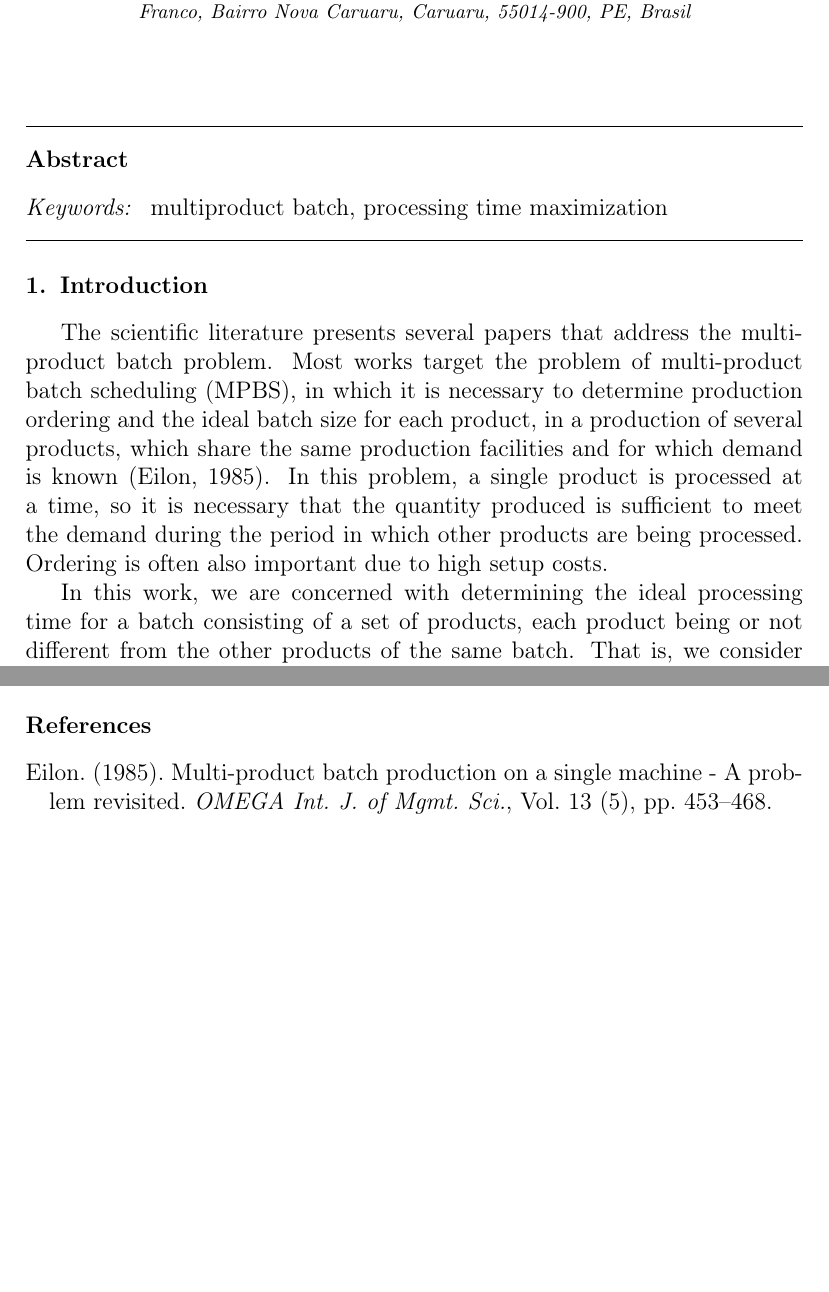
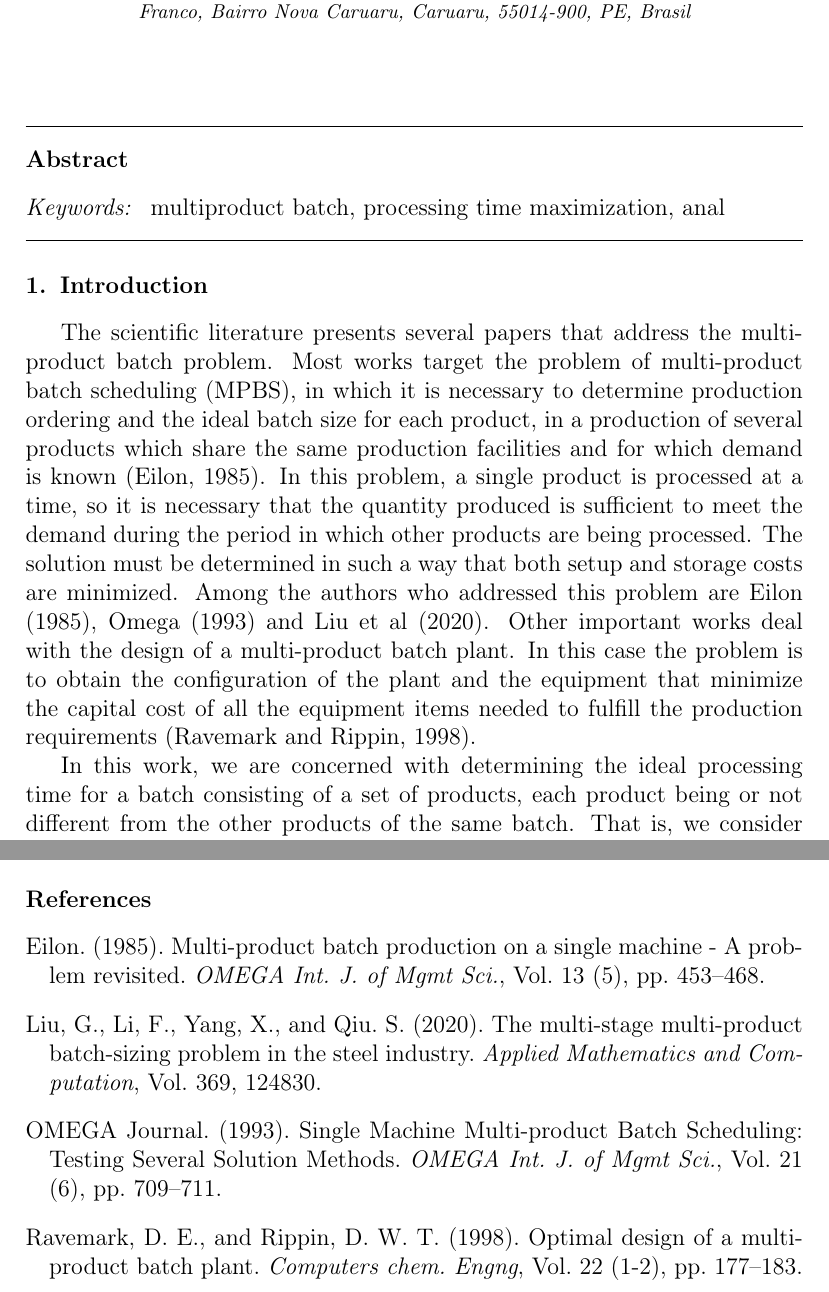
Before and after one commit to tbfraga/paper-max-multiproduct-batch-processing-time-problem, a LaTeX paper ((2023) Fraga et al.tex): two parts of pages 3 and 13 of 13, joined at a grey line, cut so that both start at the same text, the shorter picture padded with empty space. Compiled offline with pdfLaTeX.

Commit message:
updating paper
writing intruduction - before Regi contribuction

```diff
--- a/(2023) Fraga et al.tex
+++ b/(2023) Fraga et al.tex
@@ -127,7 +127,7 @@
 \end{highlights}
 
 \begin{keyword}
-multiproduct batch \sep processing time maximization
+multiproduct batch \sep processing time maximization \sep anal
 %% keywords here, in the form: keyword \sep keyword
 
 %% PACS codes here, in the form: \PACS code \sep code
@@ -145,7 +145,8 @@ multiproduct batch \sep processing time maximization
 \section{Introduction}
 \label{sec:intro}
 
-The scientific literature presents several papers that address the multi-product batch problem. Most works target the problem of multi-product batch scheduling (MPBS), in which it is necessary to determine production ordering and the ideal batch size for each product, in a production of several products, which share the same production facilities and for which demand is known \citep{Eilon1985}. In this problem, a single product is processed at a time, so it is necessary that the quantity produced is sufficient to meet the demand during the period in which other products are being processed. Ordering is often also important due to high setup costs.
+The scientific literature presents several papers that address the multi-product batch problem. Most works target the problem of multi-product batch scheduling (MPBS), in which it is necessary to determine production ordering and the ideal batch size for each product, in a production of several products which share the same production facilities and for which demand is known \citep{Eilon1985}. In this problem, a single product is processed at a time, so it is necessary that the quantity produced is sufficient to meet the demand during the period in which other products are being processed. The solution must be determined in such a way that both setup and storage costs are minimized. Among the authors who addressed this problem are \cite{Eilon1985}, \cite{Omega1993} and \cite{LiuEtAl2020}. Other important works deal with the design of a multi-product batch plant. In this case the problem is to obtain the configuration of the plant and the equipment that minimize the capital cost of all the
+equipment items needed to fulfill the production requirements \citep{RavemarkAndRippin1998}.
 
 In this work, we are concerned with determining the ideal processing time for a batch consisting of a set of products, each product being or not different from the other products of the same batch. That is, we consider a specific case where different products are processed simultaneously on the same processor. This case occurs, for example, during the processing of plastic bags in extruders, where the resins are melted, then pass through a cylinder forming a balloon and this balloon, and after cooling, is stored in a coil which, in turn, is cut into several smaller coils, forming different models of plastic bags.
 
@@ -559,7 +560,16 @@ The work for the elaboration of this paper is being carried out by three profess
 %% Text of bibliographic item
 
 \bibitem[\protect\citeauthoryear{Eilon}{1985}]{Eilon1985}
-Eilon. (1985). Multi-product batch production on a single machine - A problem revisited. {\it OMEGA Int. J. of Mgmt. Sci.}, Vol. 13 (5), pp. 453--468.
+Eilon. (1985). Multi-product batch production on a single machine - A problem revisited. {\it OMEGA Int. J. of Mgmt Sci.}, Vol. 13 (5), pp. 453--468.
+
+\bibitem[\protect\citeauthoryear{Liu et al}{2020}]{LiuEtAl2020}
+Liu, G., Li, F., Yang, X., and Qiu. S. (2020). The multi-stage multi-product batch-sizing problem in the steel industry. {\it  Applied Mathematics and Computation}, Vol. 369, 124830.
+
+\bibitem[\protect\citeauthoryear{Omega}{1993}]{Omega1993}
+OMEGA Journal. (1993). Single Machine Multi-product Batch Scheduling: Testing Several Solution Methods. {\it  OMEGA Int. J. of Mgmt Sci.}, Vol. 21 (6), pp. 709--711.
+
+\bibitem[\protect\citeauthoryear{Ravemark and Rippin}{1998}]{RavemarkAndRippin1998}
+Ravemark, D. E., and Rippin, D. W. T. (1998). Optimal design of a multi-product batch plant. {\it Computers chem. Engng}, Vol. 22 (1-2), pp. 177--183.
 
 \end{thebibliography}
 \end{document}
```
Also changed, not shown: (2023) Fraga et al.pdf.
